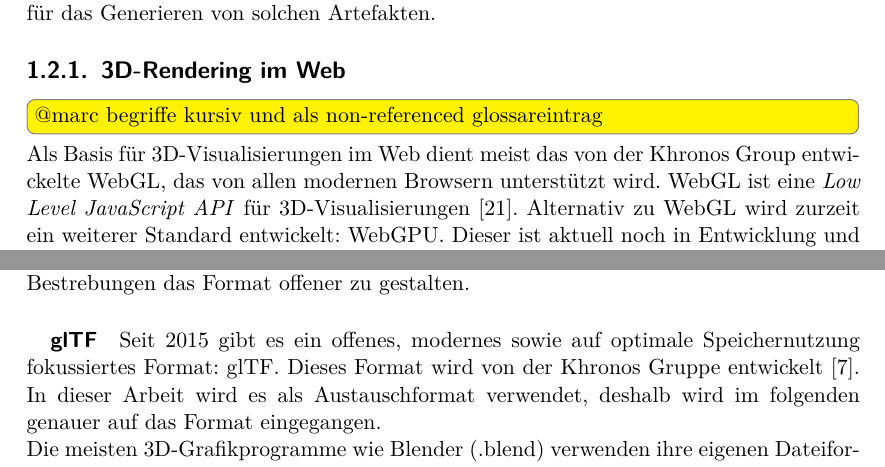
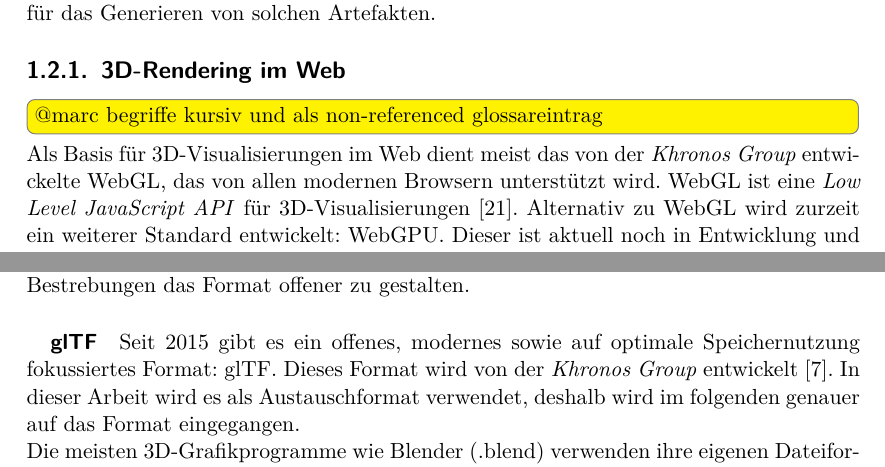
Before and after one commit to kreativwebdesign/lode, a LaTeX document (documentation/report/doc.tex, which reads documentation/report/parts/einleitung.tex, documentation/report/parts/theoretische_grundlagen.tex): two parts of pages 10 and 16 of 88, joined at a grey line, cut so that both start at the same text. Compiled offline with pdfLaTeX; a missing bibliography style is replaced by a similar one.

Commit message:
Emphasize khronos group consistently

```diff
--- a/documentation/report/parts/einleitung.tex
+++ b/documentation/report/parts/einleitung.tex
@@ -47,7 +47,7 @@ Für \fgls{Game Engines}{Framework für Computerspiele, das für den Spielverlau
 \subsection{3D-Rendering im Web}
 
 \todo[inline]{@marc begriffe kursiv und als non-referenced glossareintrag}
-Als Basis für 3D-Visualisierungen im Web dient meist das von der Khronos Group entwickelte WebGL, das von allen modernen Browsern unterstützt wird. WebGL ist eine \e{Low Level JavaScript API} für 3D-Visualisierungen \cite{webGl1Spec}.
+Als Basis für 3D-Visualisierungen im Web dient meist das von der \e{Khronos Group} entwickelte WebGL, das von allen modernen Browsern unterstützt wird. WebGL ist eine \e{Low Level JavaScript API} für 3D-Visualisierungen \cite{webGl1Spec}.
 Alternativ zu WebGL wird zurzeit ein weiterer Standard entwickelt: WebGPU. Dieser ist aktuell noch in Entwicklung und wird deshalb nicht weiter berücksichtigt, auch wenn ein grosses Potenzial vorhanden ist \cite{webGPUCharter}.
 
 Die Unabhängigkeit der Hardware bedeutet, dass Optimierung der Performanz in Web-Anwendungen notwendig ist, um allen Benutzern ein optimales Erlebnis zu ermöglichen.
--- a/documentation/report/parts/theoretische_grundlagen.tex
+++ b/documentation/report/parts/theoretische_grundlagen.tex
@@ -100,7 +100,7 @@ Wavefront OBJ ist ein offenes Dateiformat das von \e{Wavefront Technologies} 198
 FBX ist ein proprietäres Format, welches von Autodesk verwaltet wird. Das Verwenden von FBX Daten ist jedoch offiziell nur mit einer \e{C++ FBX \fgls{SDK}{Software Development Kit}} möglich, welche für das Web nicht geeignet ist. Aufgrund der proprietären Natur gibt es keine Bestrebungen das Format offener zu gestalten.
 
 \subparagraph{glTF}
-Seit 2015 gibt es ein offenes, modernes sowie auf optimale Speichernutzung fokussiertes Format: glTF. Dieses Format wird von der Khronos Gruppe entwickelt \cite{gltf1Spec}. In dieser Arbeit wird es als Austauschformat verwendet, deshalb wird im folgenden genauer auf das Format eingegangen.
+Seit 2015 gibt es ein offenes, modernes sowie auf optimale Speichernutzung fokussiertes Format: glTF. Dieses Format wird von der \e{Khronos Group} entwickelt \cite{gltf1Spec}. In dieser Arbeit wird es als Austauschformat verwendet, deshalb wird im folgenden genauer auf das Format eingegangen.
 
 Die meisten 3D-Grafikprogramme wie Blender (.blend) verwenden ihre eigenen Dateiformate. Diese Dateiformate sind jedoch für den Einsatz in einer Applikation ungeeignet, da sie insbesondere nicht für die Laufzeitumgebung optimiert sind. Deswegen brauchte es für jedes Eingangsformat für jedes Ausgangsformat einen Konverter, wie in Abbildung \ref{fig:contentPipelineWithoutGltf} ersichtlich.
 
```
